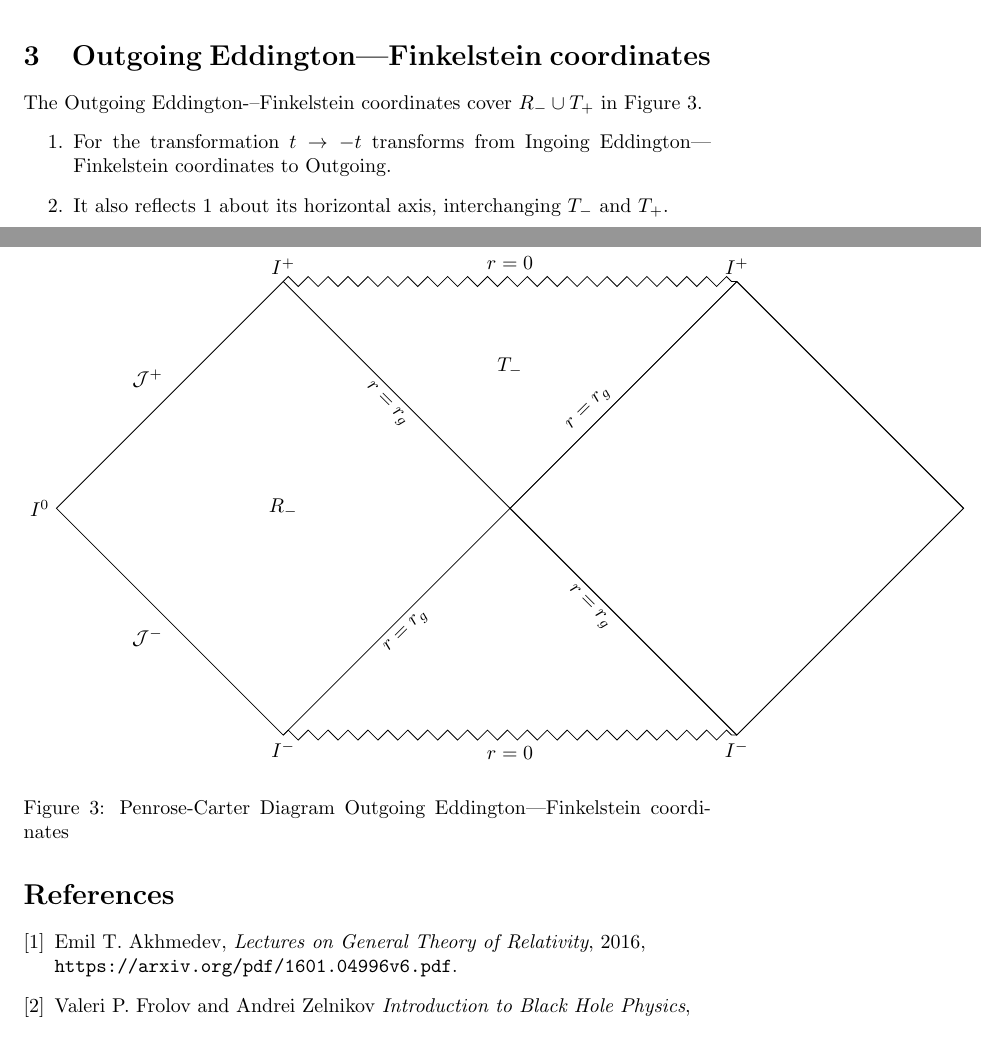
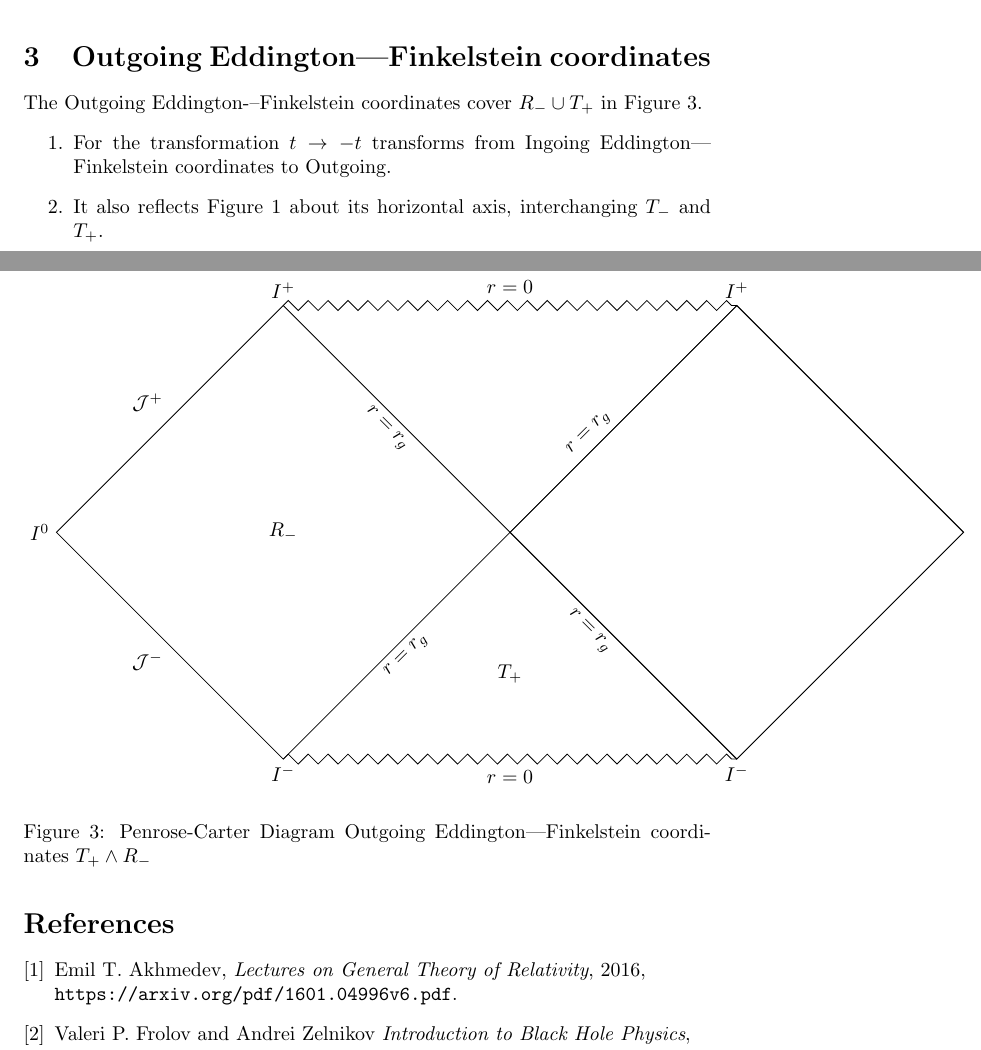
Before and after one commit to weka511/gr, a LaTeX document (GR Problem 5-2.tex): two parts of pages 3 and 4 of 4, joined at a grey line, cut so that both start at the same text. Compiled offline with pdfLaTeX.

Commit message:
Ready to upload

```diff
--- a/GR Problem 5-2.tex
+++ b/GR Problem 5-2.tex
@@ -143,7 +143,7 @@ The Ingoing Eddington-–Finkelstein coordinates cover $R_+\cup T_-$ in Figure \
 	node[midway, below, inner sep=2mm] {$r=0$};
 
 	\end{tikzpicture}
-	\caption{Ingoing Eddington–-Finkelstein coordinates}
+	\caption{Ingoing Eddington–-Finkelstein coordinates $T_- \land R_+$}
 	\label{fig:pc_in}
 	\end{figure}
 \end{enumerate}
@@ -152,14 +152,14 @@ The Ingoing Eddington-–Finkelstein coordinates cover $R_+\cup T_-$ in Figure \
 The Outgoing Eddington-–Finkelstein coordinates cover $R_- \cup T_+$ in Figure \ref{fig:pc_out}.
 \begin{enumerate}
 	\item For the transformation $t\rightarrow -t$ transforms from Ingoing Eddington–-Finkelstein coordinates to Outgoing.
-	\item It also reflects \ref{fig:pc} about its horizontal axis, interchanging $T_-$ and $T_+$.
+	\item It also reflects Figure \ref{fig:pc} about its horizontal axis, interchanging $T_-$ and $T_+$.
 \end{enumerate}
 \begin{figure}[H]
 \begin{tikzpicture}
 \node (I)    at ( 4,0)   {};
 \node (II)   at (-4,0)   {$R_-$};
-\node (III)  at (0, 2.5) {$T_-$};
-\node (IV)   at (0,-2.5) {};
+\node (III)  at (0, 2.5) {};
+\node (IV)   at (0,-2.5) {$T_+$};
 
 \path  % Four corners of left diamond
 (II) +(90:4)  coordinate[label=90:$I^+$]  (IItop)
@@ -206,7 +206,7 @@ node[midway, above, inner sep=2mm] {$r=0$};
 node[midway, below, inner sep=2mm] {$r=0$};
 
 \end{tikzpicture}
-\caption{Penrose-Carter Diagram Outgoing Eddington–-Finkelstein coordinates}
+\caption{Penrose-Carter Diagram Outgoing Eddington–-Finkelstein coordinates $T_+ \land R_-$}
 \label{fig:pc_out}
 \end{figure}
 
```
